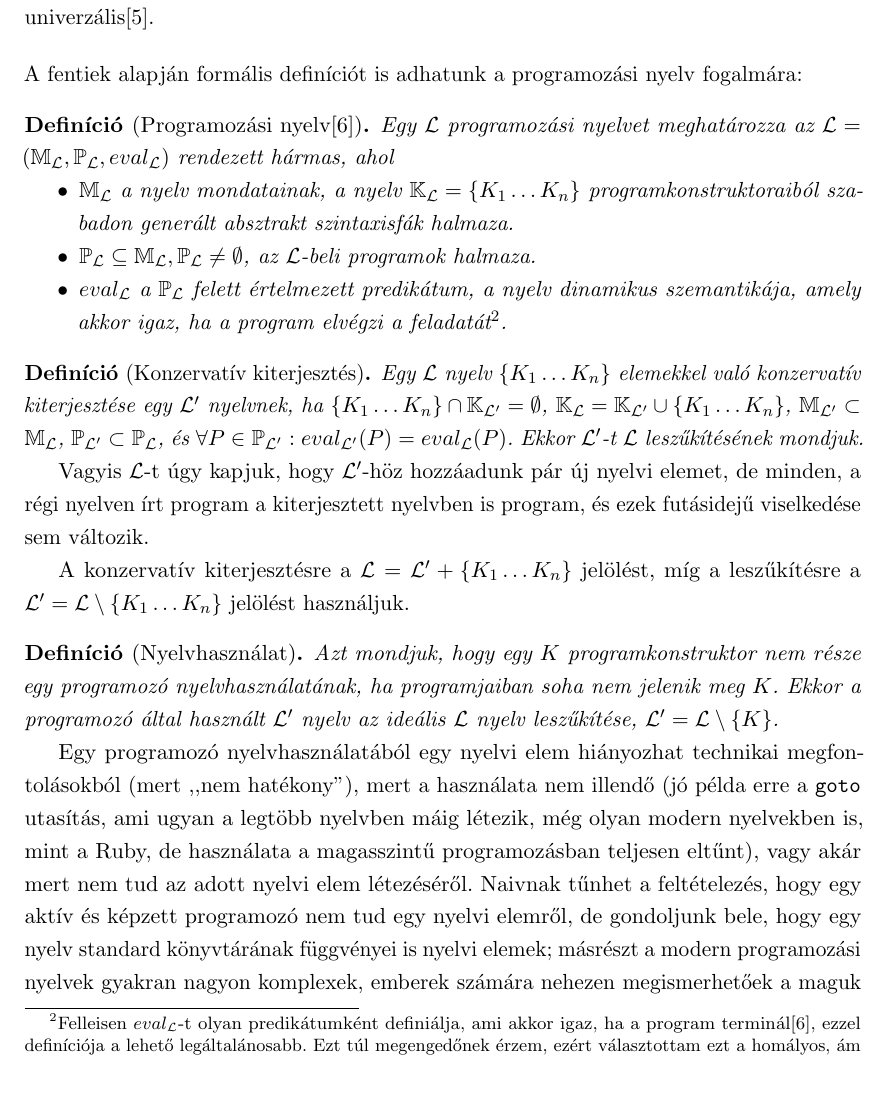
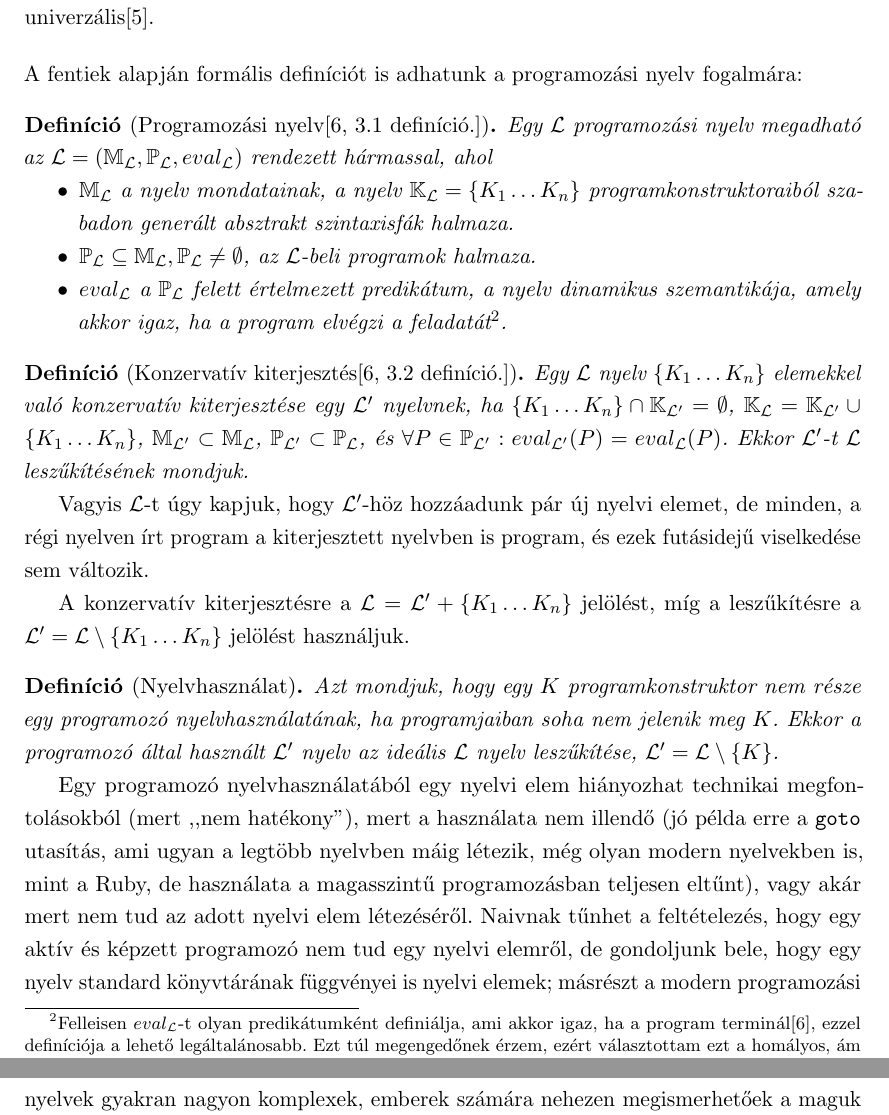
Before and after one commit to Botffy/onlab, a LaTeX document (main.tex, which reads parts/proglang.tex): part of page 3 of 5 before the commit and two parts of pages 3 and 4 of 5 after it, the two joined at a grey line, cut so that both start at the same text, the shorter picture padded with empty space. Compiled offline with pdfLaTeX.

Commit message:
Citing exact defs (and small rewording)

```diff
--- a/parts/proglang.tex
+++ b/parts/proglang.tex
@@ -50,12 +50,12 @@ Procedurális nyelvek esetében történelmi és kényelmi okokból a \textit{sz
 \bigskip
 
 \noindent A fentiek alapján formális definíciót is adhatunk a programozási nyelv fogalmára:
-\begin{defn}[Programozási nyelv\cite{Felleisen90}]
-	Egy $\mathcal{L}$ programozási nyelvet meghatározza az $\mathcal{L} = (
+\begin{defn}[Programozási nyelv\protect{\cite[3.1~definíció]{Felleisen90}}]
+	Egy $\mathcal{L}$ programozási nyelv megadható az $\mathcal{L} = (
 		\mathbb{M}_\mathcal{L},
 		\mathbb{P}_\mathcal{L},
 		eval_\mathcal{L}
-	)$ rendezett hármas, ahol
+	)$ rendezett hármassal, ahol
 	\begin{itemize}
 		\item $\mathbb{M}_\mathcal{L}$ a nyelv mondatainak, a nyelv $\mathbb{K}_\mathcal{L} = \{K_1 \ldots K_n\}$ programkonstruktoraiból szabadon generált absztrakt szintaxisfák halmaza.
 		\item $\mathbb{P}_\mathcal{L} \subseteq \mathbb{M}_\mathcal{L}, \mathbb{P}_\mathcal{L} \not= \emptyset$, az $\mathcal{L}$-beli programok halmaza.
@@ -66,7 +66,7 @@ Felleisen $eval_\mathcal{L}$-t olyan predikátumként definiálja, ami akkor iga
 	\end{itemize}
 \end{defn}
 
-\begin{defn}[Konzervatív kiterjesztés]
+\begin{defn}[Konzervatív kiterjesztés\protect{\cite[3.2~definíció]{Felleisen90}}]
 	Egy $\mathcal{L}$ nyelv $\{K_1 \ldots K_n\}$ elemekkel való konzervatív kiterjesztése egy $\mathcal{L}'$ nyelvnek, ha
 	$ \{K_1 \ldots K_n\} \cap \mathbb{K}_{\mathcal{L}'} = \emptyset$,
 	$\mathbb{K}_\mathcal{L} = \mathbb{K}_{\mathcal{L}'} \cup \{K_1 \ldots K_n\}$,
```
